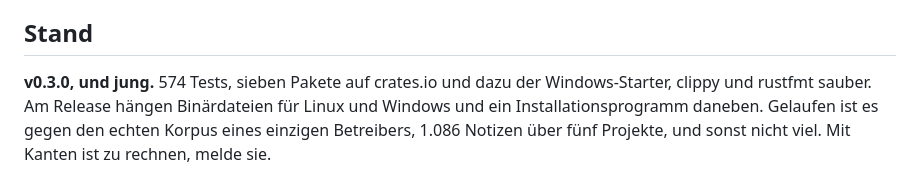
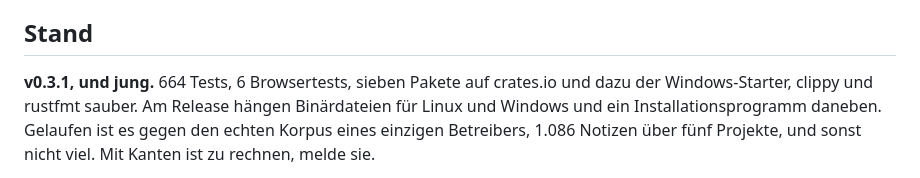
Before and after one commit to bassprofressor-lab/cyberbrain, a Markdown page: README.de.md, the part around the change. GitHub-like rendering.

```diff
--- a/README.de.md
+++ b/README.de.md
@@ -291,7 +291,7 @@ kein Verhalten.
 
 ## Stand
 
-**v0.3.0, und jung.** 574 Tests, sieben Pakete auf crates.io und dazu der Windows-Starter,
+**v0.3.1, und jung.** 664 Tests, 6 Browsertests, sieben Pakete auf crates.io und dazu der Windows-Starter,
 clippy und rustfmt sauber. Am Release hängen Binärdateien für Linux und Windows und ein
 Installationsprogramm daneben. Gelaufen ist es gegen den echten Korpus eines einzigen
 Betreibers, 1.086 Notizen über fünf Projekte, und sonst nicht viel. Mit Kanten ist zu
```
Also changed, not shown: README.md (+1 -1 lines).
